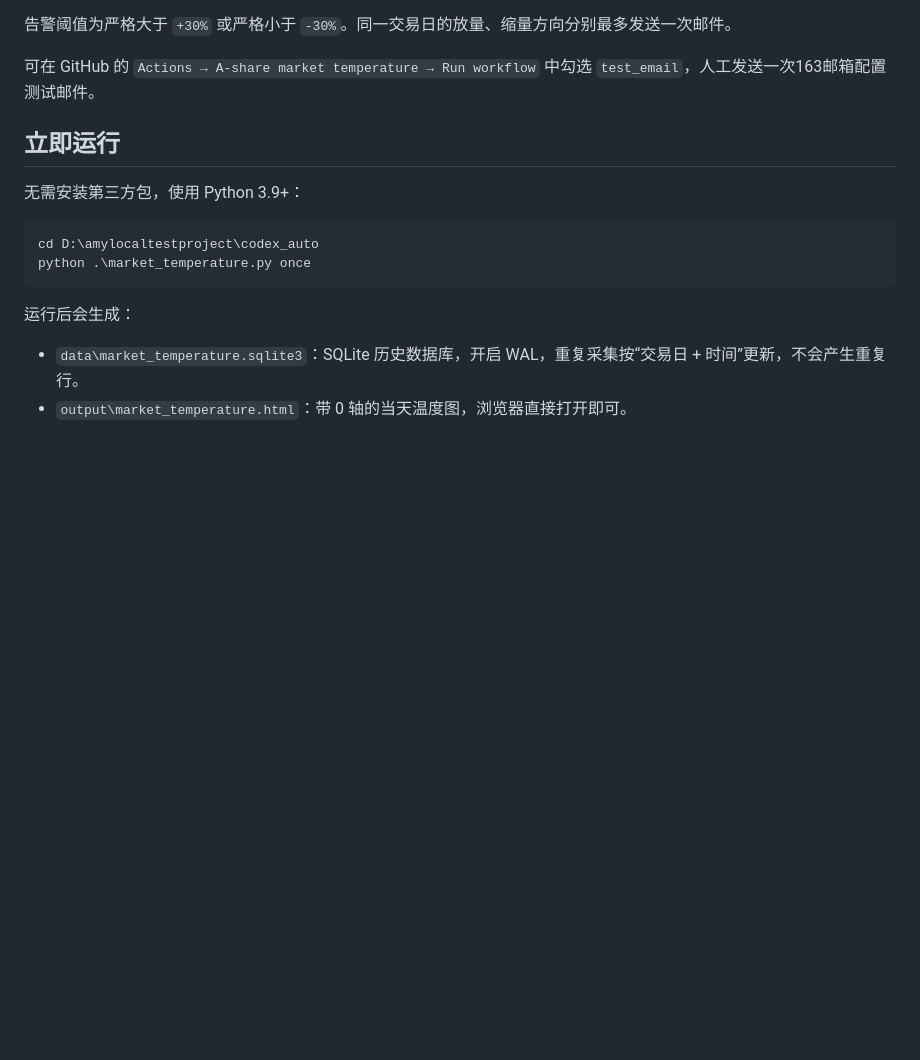
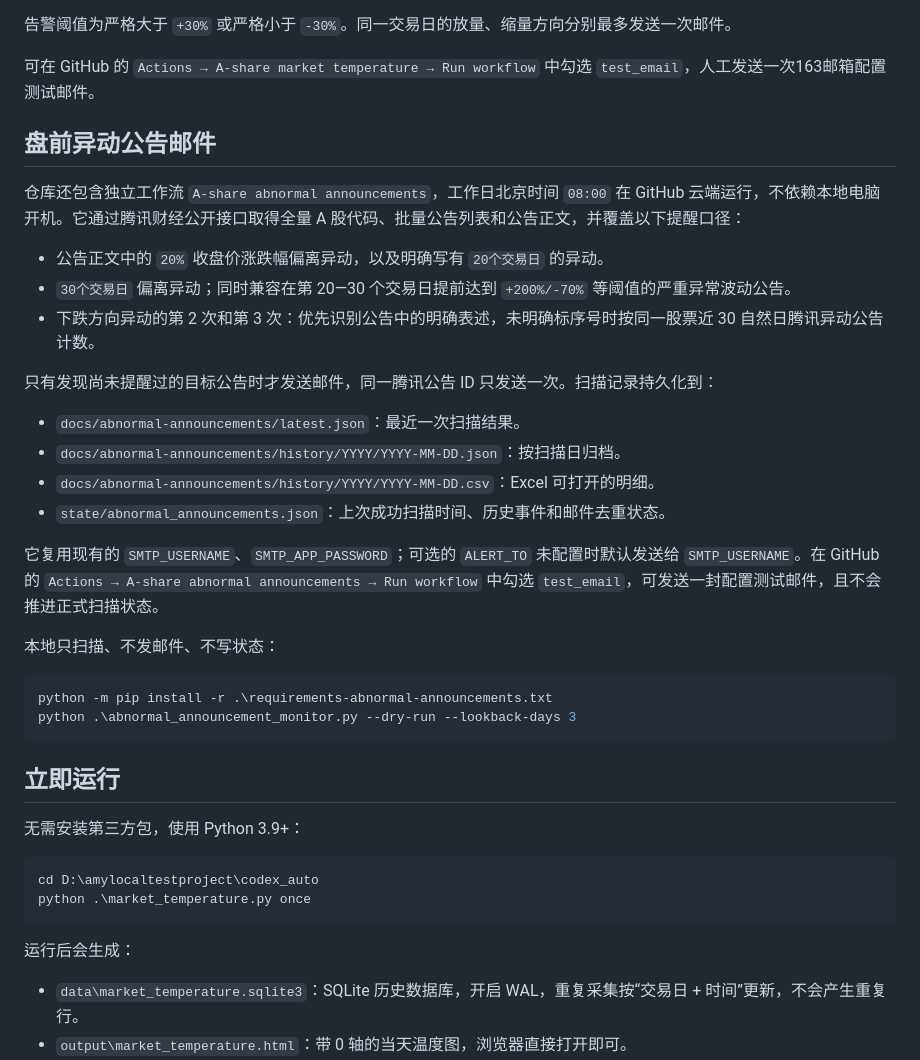
Before and after one commit to huyuyua/myfirstproject, a Markdown page: README.md, the part around the change. GitHub-like rendering; blank space fills up the shorter version.

Commit message:
Document abnormal announcement monitor

````diff
--- a/README.md
+++ b/README.md
@@ -34,6 +34,30 @@ Tushare 的全市场实时日线 `rt_k` 需要单独开通权限。当前实现
 告警阈值为严格大于 `+30%` 或严格小于 `-30%`。同一交易日的放量、缩量方向分别最多发送一次邮件。
 
 可在 GitHub 的 `Actions → A-share market temperature → Run workflow` 中勾选 `test_email`，人工发送一次163邮箱配置测试邮件。
+
+## 盘前异动公告邮件
+
+仓库还包含独立工作流 `A-share abnormal announcements`，工作日北京时间 `08:00` 在 GitHub 云端运行，不依赖本地电脑开机。它通过腾讯财经公开接口取得全量 A 股代码、批量公告列表和公告正文，并覆盖以下提醒口径：
+
+- 公告正文中的 `20%` 收盘价涨跌幅偏离异动，以及明确写有 `20个交易日` 的异动。
+- `30个交易日` 偏离异动；同时兼容在第 20—30 个交易日提前达到 `+200%/-70%` 等阈值的严重异常波动公告。
+- 下跌方向异动的第 2 次和第 3 次：优先识别公告中的明确表述，未明确标序号时按同一股票近 30 自然日腾讯异动公告计数。
+
+只有发现尚未提醒过的目标公告时才发送邮件，同一腾讯公告 ID 只发送一次。扫描记录持久化到：
+
+- `docs/abnormal-announcements/latest.json`：最近一次扫描结果。
+- `docs/abnormal-announcements/history/YYYY/YYYY-MM-DD.json`：按扫描日归档。
+- `docs/abnormal-announcements/history/YYYY/YYYY-MM-DD.csv`：Excel 可打开的明细。
+- `state/abnormal_announcements.json`：上次成功扫描时间、历史事件和邮件去重状态。
+
+它复用现有的 `SMTP_USERNAME`、`SMTP_APP_PASSWORD`；可选的 `ALERT_TO` 未配置时默认发送给 `SMTP_USERNAME`。在 GitHub 的 `Actions → A-share abnormal announcements → Run workflow` 中勾选 `test_email`，可发送一封配置测试邮件，且不会推进正式扫描状态。
+
+本地只扫描、不发邮件、不写状态：
+
+```powershell
+python -m pip install -r .\requirements-abnormal-announcements.txt
+python .\abnormal_announcement_monitor.py --dry-run --lookback-days 3
+```
 
 ## 立即运行
 
````
